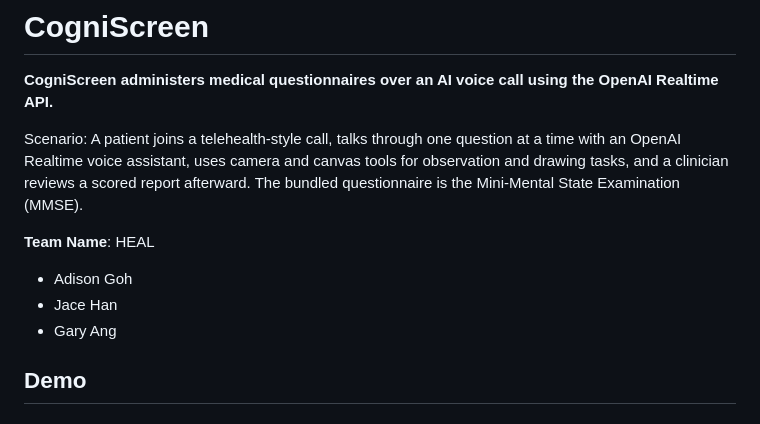
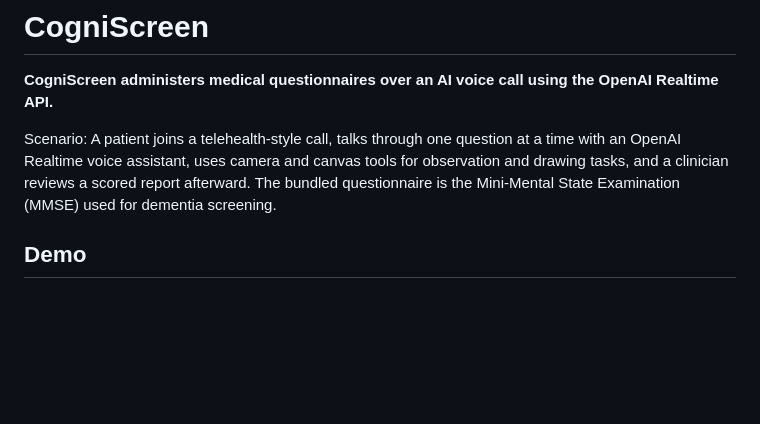
Before and after one commit to Goh-DYA/heal-cogniscreen, a Markdown page: README.md, the part around one of its changes. Rendered like a GitHub page; blank space fills up the shorter version.

```diff
--- a/README.md
+++ b/README.md
@@ -2,12 +2,7 @@
 
 **CogniScreen administers medical questionnaires over an AI voice call using the OpenAI Realtime API.**
 
-Scenario: A patient joins a telehealth-style call, talks through one question at a time with an OpenAI Realtime voice assistant, uses camera and canvas tools for observation and drawing tasks, and a clinician reviews a scored report afterward. The bundled questionnaire is the Mini-Mental State Examination (MMSE).
-
-**Team Name**: HEAL
-- Adison Goh
-- Jace Han
-- Gary Ang
+Scenario: A patient joins a telehealth-style call, talks through one question at a time with an OpenAI Realtime voice assistant, uses camera and canvas tools for observation and drawing tasks, and a clinician reviews a scored report afterward. The bundled questionnaire is the Mini-Mental State Examination (MMSE) used for dementia screening.
 
 ## Demo
 
```
Also changed, not shown: other parts of README.md (+11 -0 lines).
